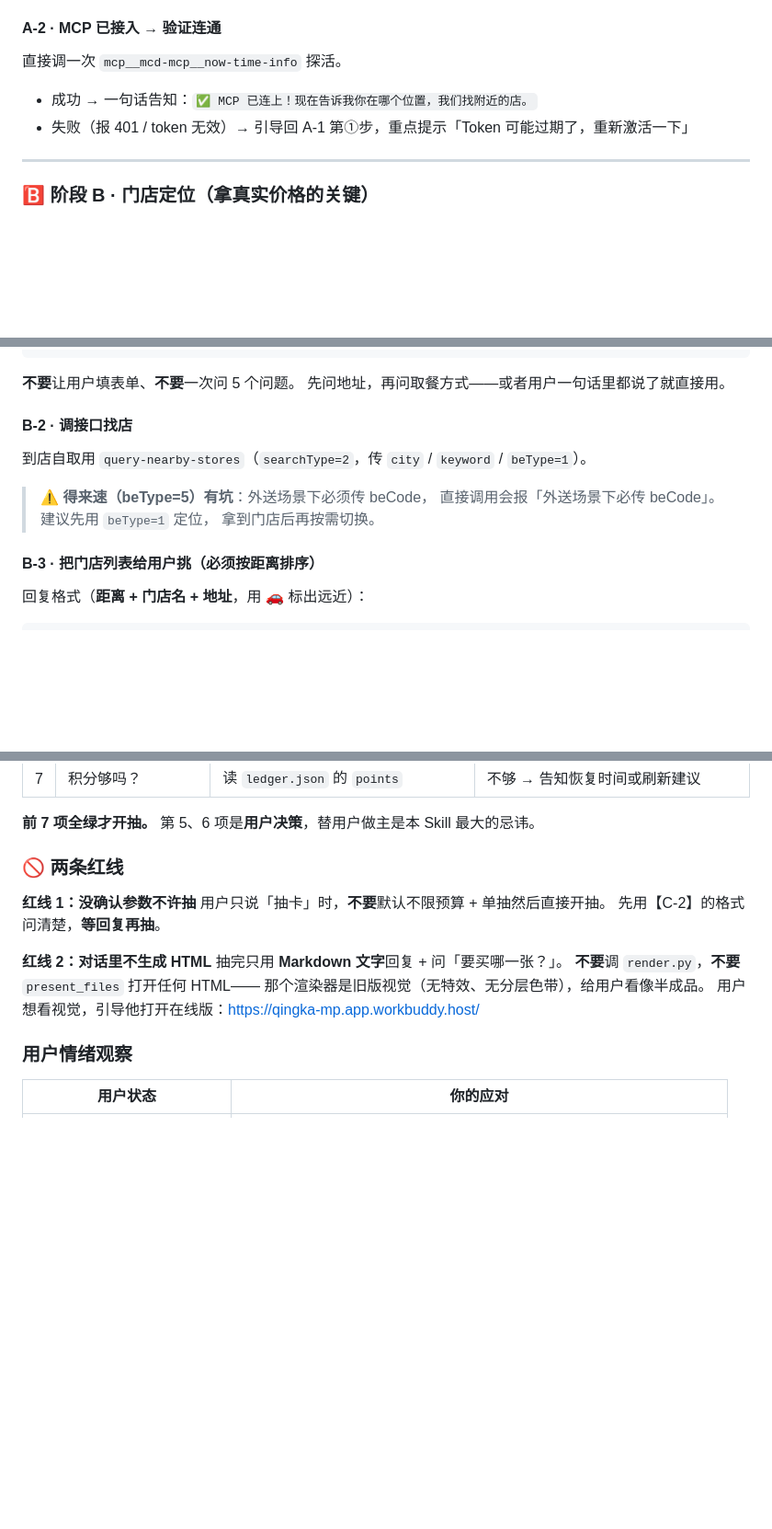
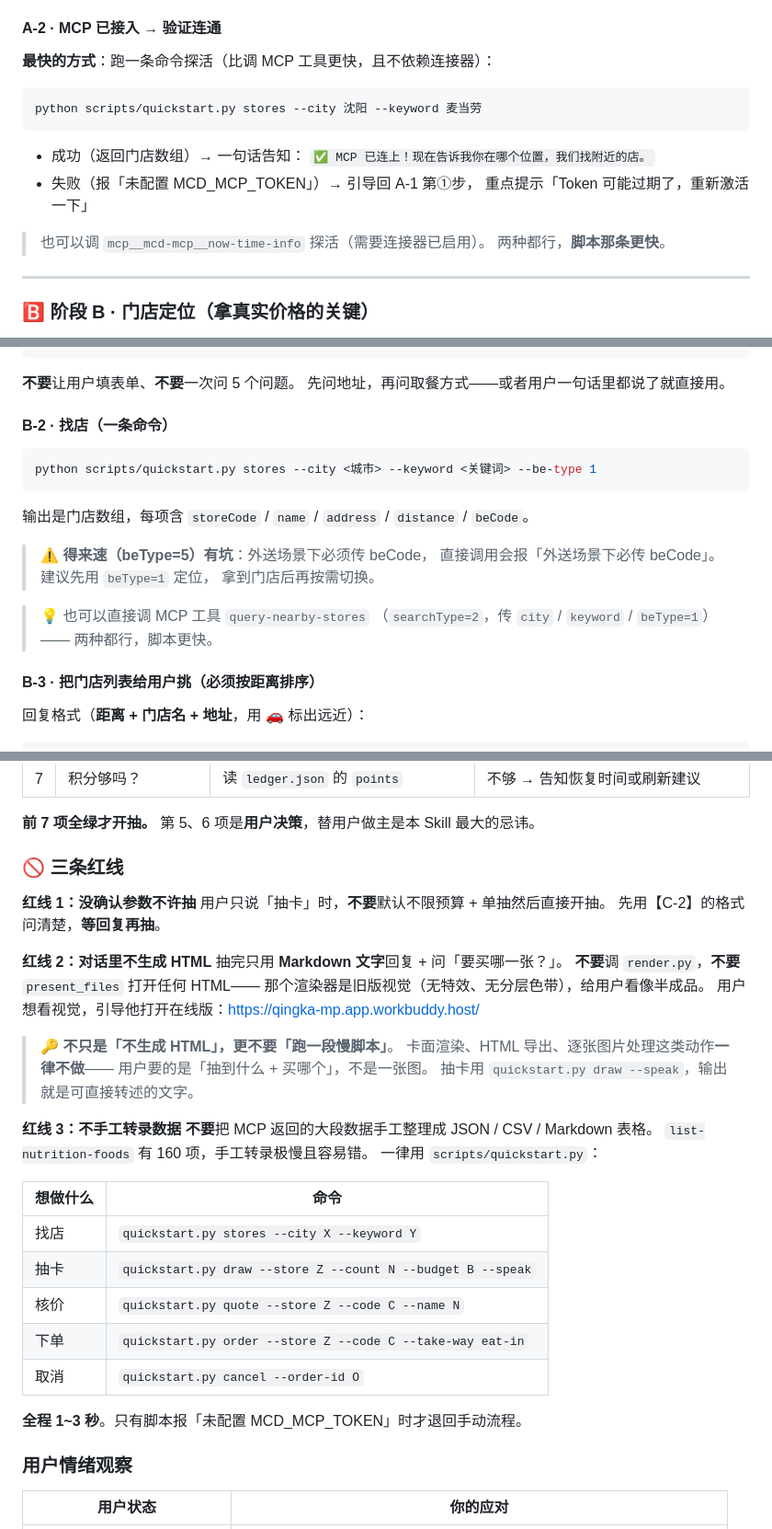
Before and after one commit to ilAoC/mcd-gacha-collector, a Markdown page: skills/mcd-gacha-collector/SKILL.md, 3 parts joined by grey strips. Shown at 92% size. Drawn GitHub-style; blank space fills up the shorter version.

````diff
--- a/skills/mcd-gacha-collector/SKILL.md
+++ b/skills/mcd-gacha-collector/SKILL.md
@@ -287,10 +287,19 @@ agent_created: true
 
 #### A-2 · MCP 已接入 → 验证连通
 
-直接调一次 `mcp__mcd-mcp__now-time-info` 探活。
+**最快的方式**：跑一条命令探活（比调 MCP 工具更快，且不依赖连接器）：
 
-- 成功 → 一句话告知：`✅ MCP 已连上！现在告诉我你在哪个位置，我们找附近的店。`
-- 失败（报 401 / token 无效）→ 引导回 A-1 第①步，重点提示「Token 可能过期了，重新激活一下」
+```bash
+python scripts/quickstart.py stores --city 沈阳 --keyword 麦当劳
+```
+
+- 成功（返回门店数组）→ 一句话告知：
+  `✅ MCP 已连上！现在告诉我你在哪个位置，我们找附近的店。`
+- 失败（报「未配置 MCD_MCP_TOKEN」）→ 引导回 A-1 第①步，
+  重点提示「Token 可能过期了，重新激活一下」
+
+> 也可以调 `mcp__mcd-mcp__now-time-info` 探活（需要连接器已启用）。
+> 两种都行，**脚本那条更快**。
 
 ---
 
@@ -319,13 +328,21 @@ agent_created: true
 **不要**让用户填表单、**不要**一次问 5 个问题。
 先问地址，再问取餐方式——或者用户一句话里都说了就直接用。
 
-#### B-2 · 调接口找店
+#### B-2 · 找店（一条命令）
 
-到店自取用 `query-nearby-stores`（`searchType=2`，传 `city` / `keyword` / `beType=1`）。
+```bash
+python scripts/quickstart.py stores --city <城市> --keyword <关键词> --be-type 1
+```
+
+输出是门店数组，每项含 `storeCode` / `name` / `address` / `distance` / `beCode`。
 
 > ⚠️ **得来速（beType=5）有坑**：外送场景下必须传 beCode，
 > 直接调用会报「外送场景下必传 beCode」。建议先用 `beType=1` 定位，
 > 拿到门店后再按需切换。
+
+> 💡 也可以直接调 MCP 工具 `query-nearby-stores`
+> （`searchType=2`，传 `city` / `keyword` / `beType=1`）——
+> 两种都行，脚本更快。
 
 #### B-3 · 把门店列表给用户挑（必须按距离排序）
 
@@ -643,7 +733,7 @@ python scripts/gacha.py tmp --inspect
 
 **前 7 项全绿才开抽。** 第 5、6 项是**用户决策**，替用户做主是本 Skill 最大的忌讳。
 
-### 🚫 两条红线
+### 🚫 三条红线
 
 **红线 1：没确认参数不许抽**
 用户只说「抽卡」时，**不要**默认不限预算 + 单抽然后直接开抽。
@@ -654,6 +744,27 @@ python scripts/gacha.py tmp --inspect
 **不要**调 `render.py`，**不要** `present_files` 打开任何 HTML——
 那个渲染器是旧版视觉（无特效、无分层色带），给用户看像半成品。
 用户想看视觉，引导他打开在线版：<https://qingka-mp.app.workbuddy.host/>
+
+> 🔑 **不只是「不生成 HTML」，更不要「跑一段慢脚本」**。
+> 卡面渲染、HTML 导出、逐张图片处理这类动作**一律不做**——
+> 用户要的是「抽到什么 + 买哪个」，不是一张图。
+> 抽卡用 `quickstart.py draw --speak`，输出就是可直接转述的文字。
+
+**红线 3：不手工转录数据**
+**不要**把 MCP 返回的大段数据手工整理成 JSON / CSV / Markdown 表格。
+`list-nutrition-foods` 有 160 项，手工转录极慢且容易错。
+一律用 `scripts/quickstart.py`：
+
+| 想做什么 | 命令 |
+|---|---|
+| 找店 | `quickstart.py stores --city X --keyword Y` |
+| 抽卡 | `quickstart.py draw --store Z --count N --budget B --speak` |
+| 核价 | `quickstart.py quote --store Z --code C --name N` |
+| 下单 | `quickstart.py order --store Z --code C --take-way eat-in` |
+| 取消 | `quickstart.py cancel --order-id O` |
+
+**全程 1~3 秒**。只有脚本报「未配置 MCD_MCP_TOKEN」时才退回手动流程。
+
 
 ### 用户情绪观察
 
````
Also changed, not shown: other parts of skills/mcd-gacha-collector/SKILL.md (+140 -53 lines).
